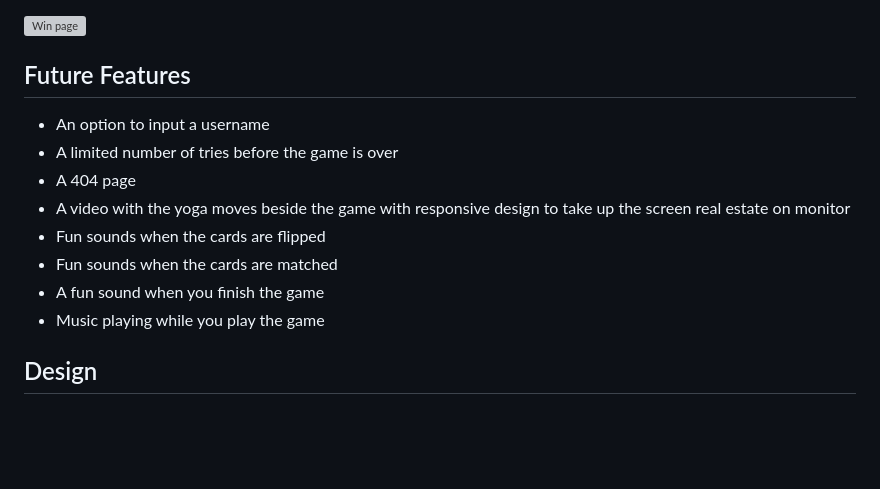
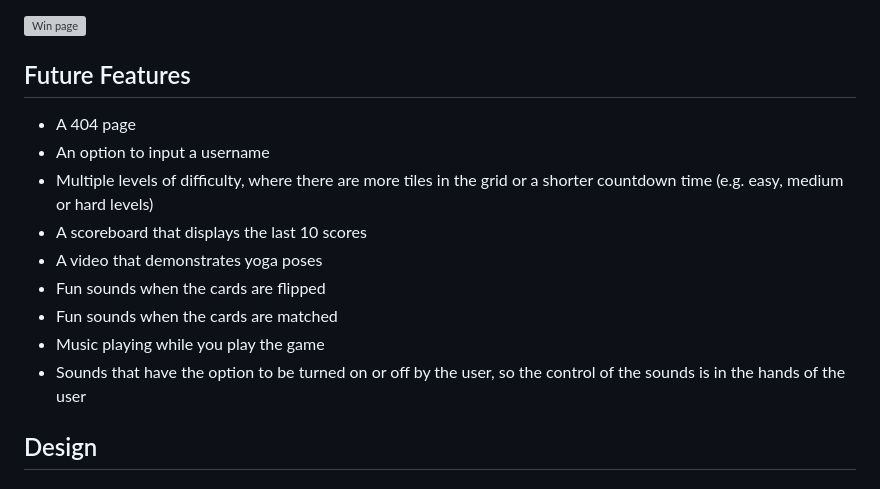
Before and after one commit to KSDunne/yoga_flip, a Markdown page: README.md, the part around the change. Drawn GitHub-style; blank space fills up the shorter version; grey boxes are pictures that could not be loaded.

Commit message:
Update the future features section of the README

```diff
--- a/README.md
+++ b/README.md
@@ -193,14 +193,15 @@ The win page has a similar animation to the time out page but it appears when th
 
 ## Future Features
 
+- A 404 page
 - An option to input a username
-- A limited number of tries before the game is over
-- A 404 page
-- A video with the yoga moves beside the game with responsive design to take up the screen real estate on monitor
+- Multiple levels of difficulty, where there are more tiles in the grid or a shorter countdown time (e.g. easy, medium or hard levels)
+- A scoreboard that displays the last 10 scores
+- A video that demonstrates yoga poses
 - Fun sounds when the cards are flipped
 - Fun sounds when the cards are matched
-- A fun sound when you finish the game
 - Music playing while you play the game
+- Sounds that have the option to be turned on or off by the user, so the control of the sounds is in the hands of the user
 
 ## Design
 
```
